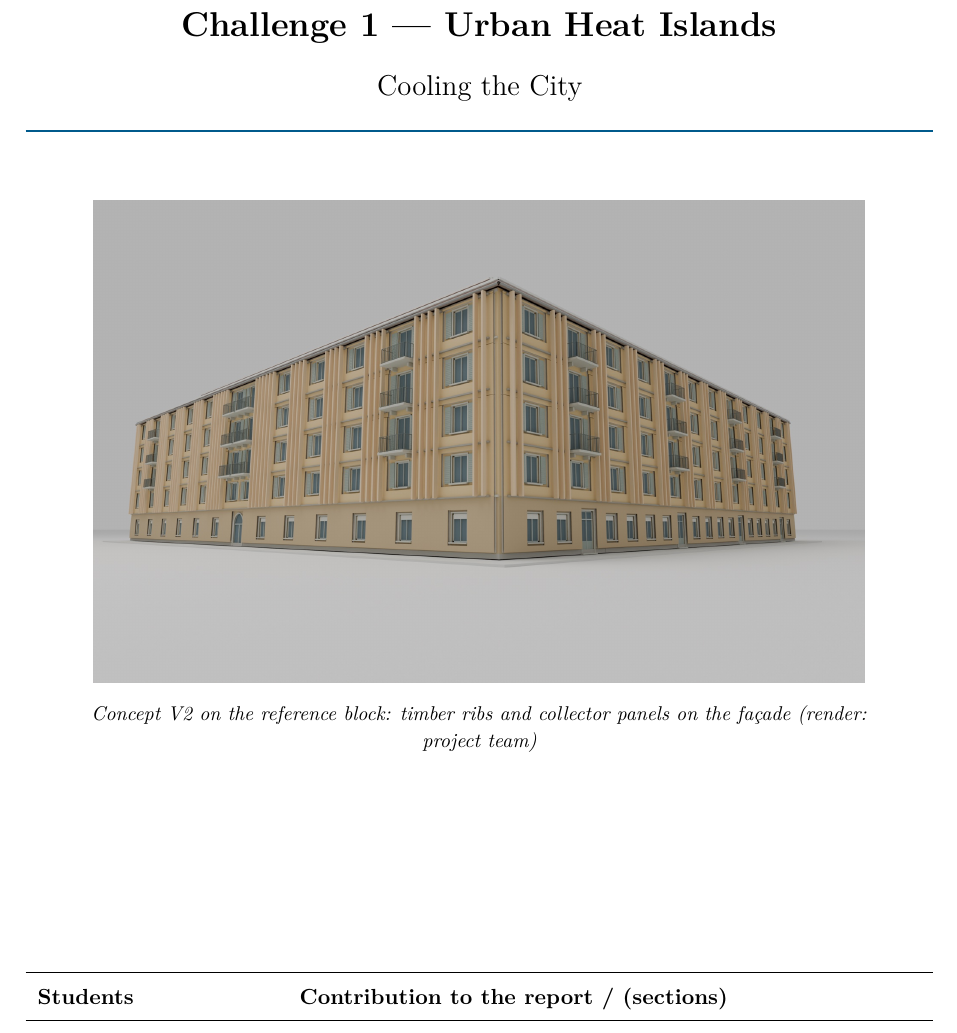
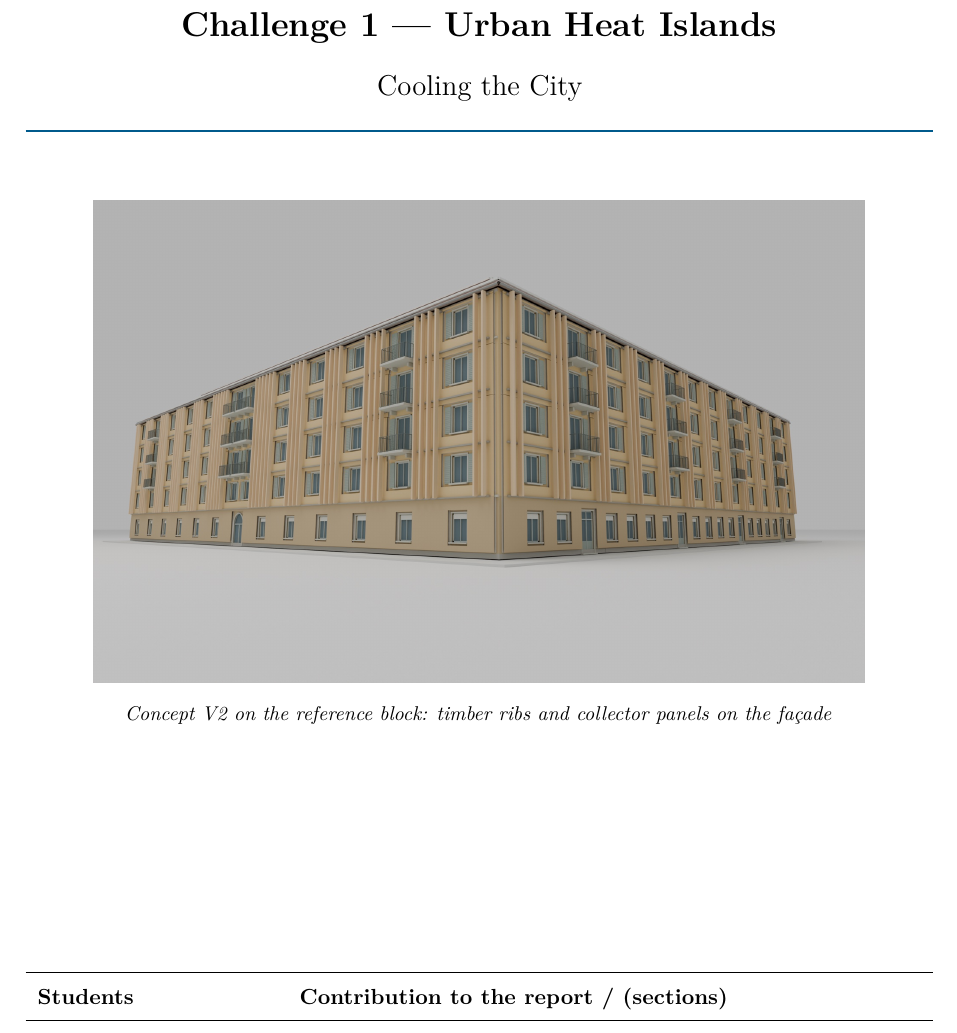
Before and after one commit to Maxlemore97/Urban-Heat-Islands-Cooling-the-City, a LaTeX document (Report_LaTeX/main.tex, which reads Report_LaTeX/sections/00_titlepage.tex): part of page 1 of 33, cut so that both start at the same text. Compiled offline with pdfLaTeX.

Commit message:
chore: adjust title caption

```diff
--- a/Report_LaTeX/sections/00_titlepage.tex
+++ b/Report_LaTeX/sections/00_titlepage.tex
@@ -23,7 +23,7 @@
 \begin{minipage}{0.85\textwidth}
 \centering
 \includegraphics[width=\linewidth]{figures/fig_v2_fins.jpg}\\[2mm]
-{\small\itshape Concept V2 on the reference block: timber ribs and collector panels on the façade (render: project team)}
+{\small\itshape Concept V2 on the reference block: timber ribs and collector panels on the façade}
 \end{minipage}
 
 \vfill
```
